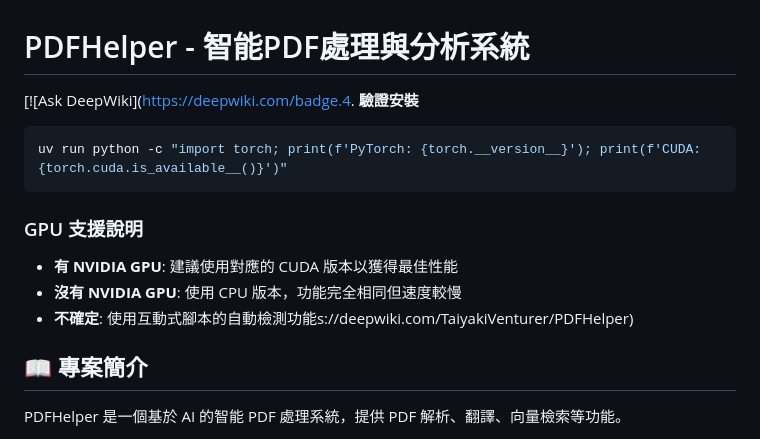
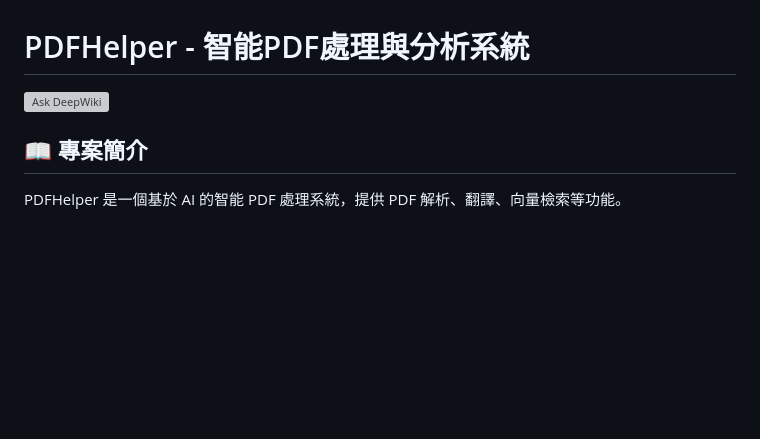
Before and after one commit to TaiyakiVenturer/PDFHelper, a Markdown page: README.md, the part around the change. Rendered like a GitHub page; blank space fills up the shorter version; grey boxes are pictures that could not be loaded.

Commit message:
fix: 修正 README 中的錯誤連結與不必要的內容

````diff
--- a/README.md
+++ b/README.md
@@ -1,15 +1,6 @@
 # PDFHelper - 智能PDF處理與分析系統
 
-[![Ask DeepWiki](https://deepwiki.com/badge.4. **驗證安裝**
-```bash
-uv run python -c "import torch; print(f'PyTorch: {torch.__version__}'); print(f'CUDA: {torch.cuda.is_available__()}')"
-```
-
-### GPU 支援說明
-
-- **有 NVIDIA GPU**: 建議使用對應的 CUDA 版本以獲得最佳性能
-- **沒有 NVIDIA GPU**: 使用 CPU 版本，功能完全相同但速度較慢
-- **不確定**: 使用互動式腳本的自動檢測功能s://deepwiki.com/TaiyakiVenturer/PDFHelper)
+[![Ask DeepWiki](https://deepwiki.com/badge.svg)](https://deepwiki.com/TaiyakiVenturer/PDFHelper)
 
 ## 📖 專案簡介
 
````
